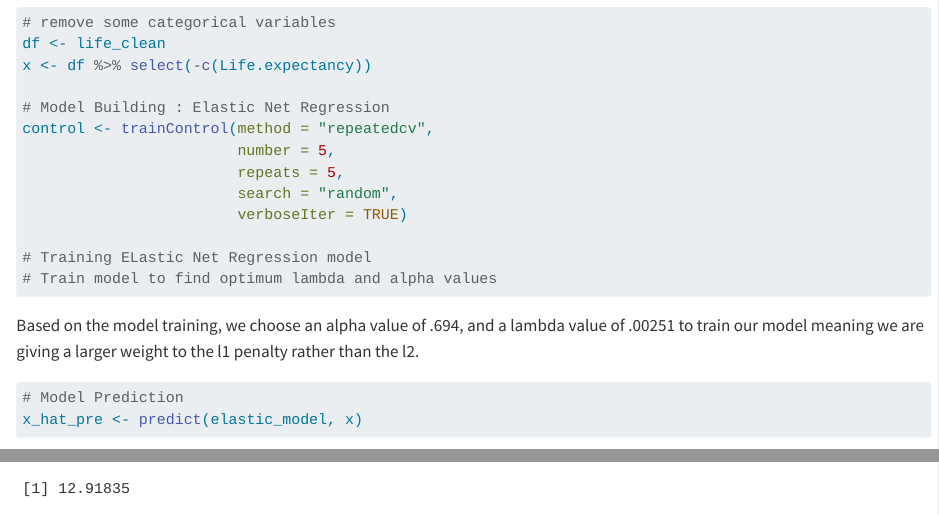
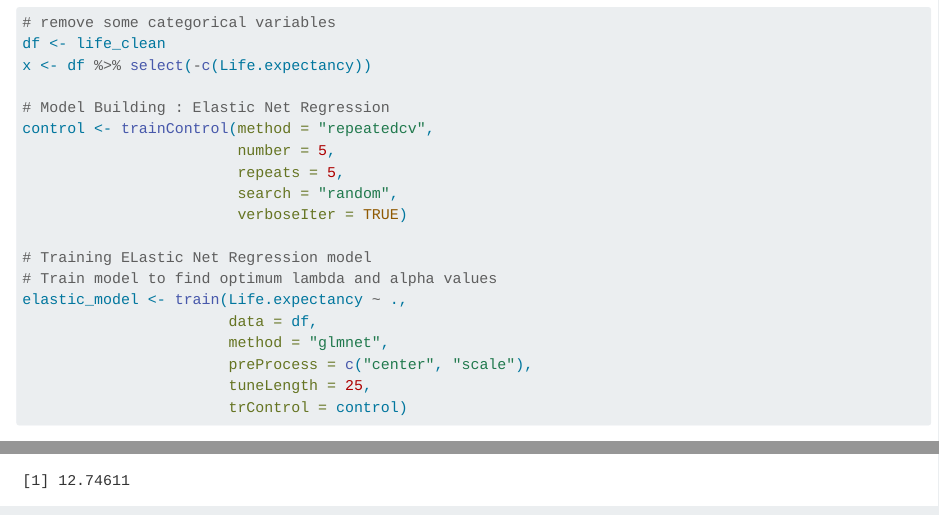
Before and after one commit to pstat197/vignette-regression, a Quarto document (vignette.qmd): the page in a window 1100 px wide, from 8640 px down, and a second part further down, joined at a grey line. Rendered offline with R 4.5, knitr and Pandoc in place of Quarto, with nearby package versions; some code elsewhere in the file could not run offline.

Commit message:
render the html

````diff
--- a/vignette.qmd
+++ b/vignette.qmd
@@ -272,6 +272,12 @@ control <- trainControl(method = "repeatedcv",
 
 # Training ELastic Net Regression model
 # Train model to find optimum lambda and alpha values
+elastic_model <- train(Life.expectancy ~ .,
+                       data = df,
+                       method = "glmnet",
+                       preProcess = c("center", "scale"),
+                       tuneLength = 25,
+                       trControl = control)
 ```
 
 Based on the model training, we choose an alpha value of .694, and a lambda value of .00251 to train our model meaning we are giving a larger weight to the l1 penalty rather than the l2.
````
Also changed, not shown: scripts/drafts/elasticnet regression.R (+0 -1 lines), vignette.html.
